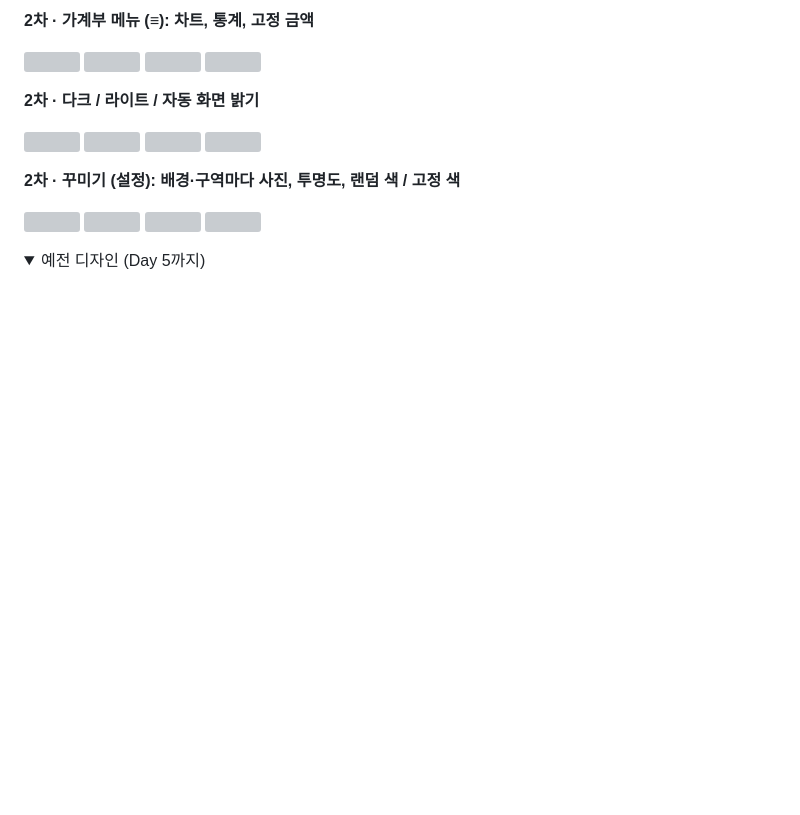
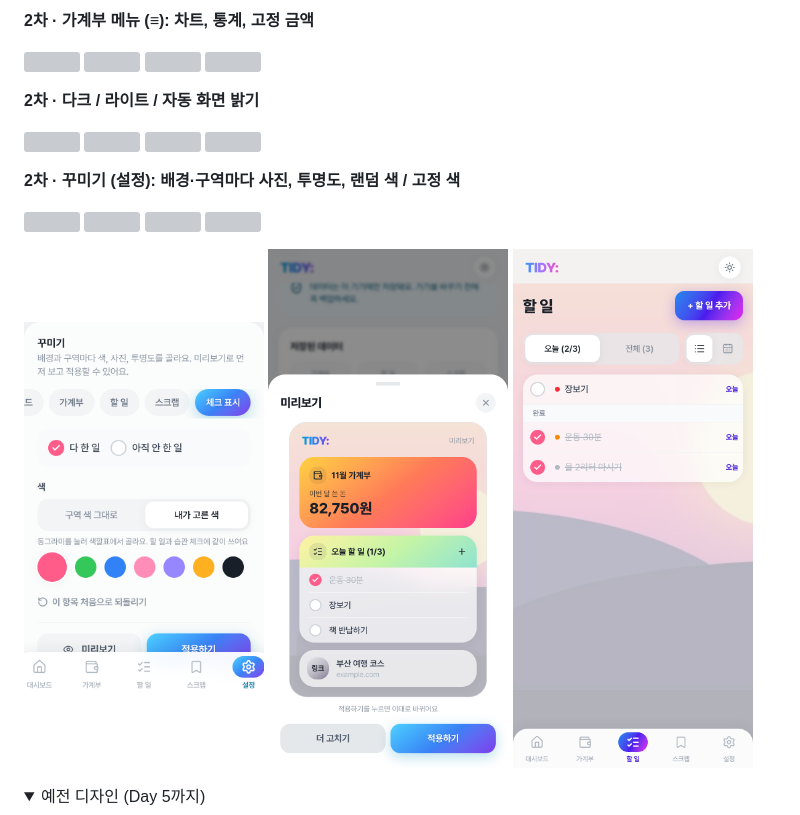
Before and after one commit to kcr522/tidy, a Markdown page: README.md, the part around the change. Rendered like a GitHub page; pictures changed too: docs/screenshots/p2-custom-check-todos.png (added), docs/screenshots/p2-custom-check.png (added), docs/screenshots/p2-custom-preview.png (added); folded sections open; blank space fills up the shorter version; grey boxes are pictures that could not be loaded.

```diff
--- a/README.md
+++ b/README.md
@@ -144,6 +144,8 @@
 
 <img src="docs/screenshots/p2-custom-background.png" width="240"> <img src="docs/screenshots/p2-custom-fixed.png" width="240"> <img src="docs/screenshots/p2-custom-dashboard.png" width="240"> <img src="docs/screenshots/p2-custom-dark.png" width="240">
 
+<img src="docs/screenshots/p2-custom-check.png" width="240"> <img src="docs/screenshots/p2-custom-preview.png" width="240"> <img src="docs/screenshots/p2-custom-check-todos.png" width="240">
+
 <details><summary>예전 디자인 (Day 5까지)</summary>
 
 <img src="docs/screenshots/day5-dashboard.png" width="240"> <img src="docs/screenshots/day5-desktop.png" width="420">
```
Also changed, not shown: 7 other files.
